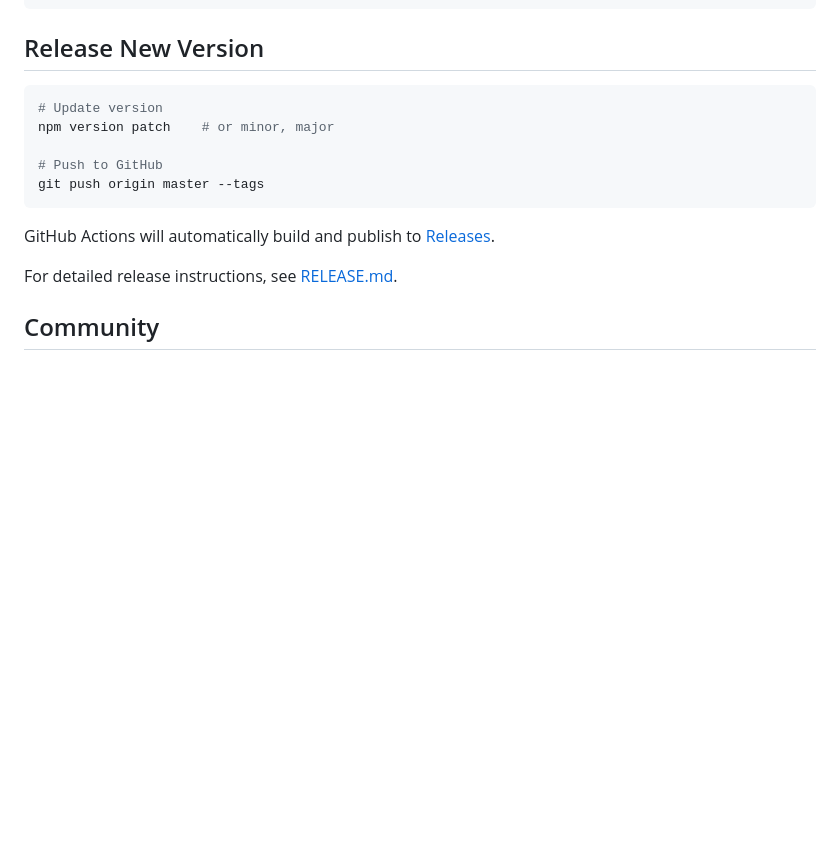
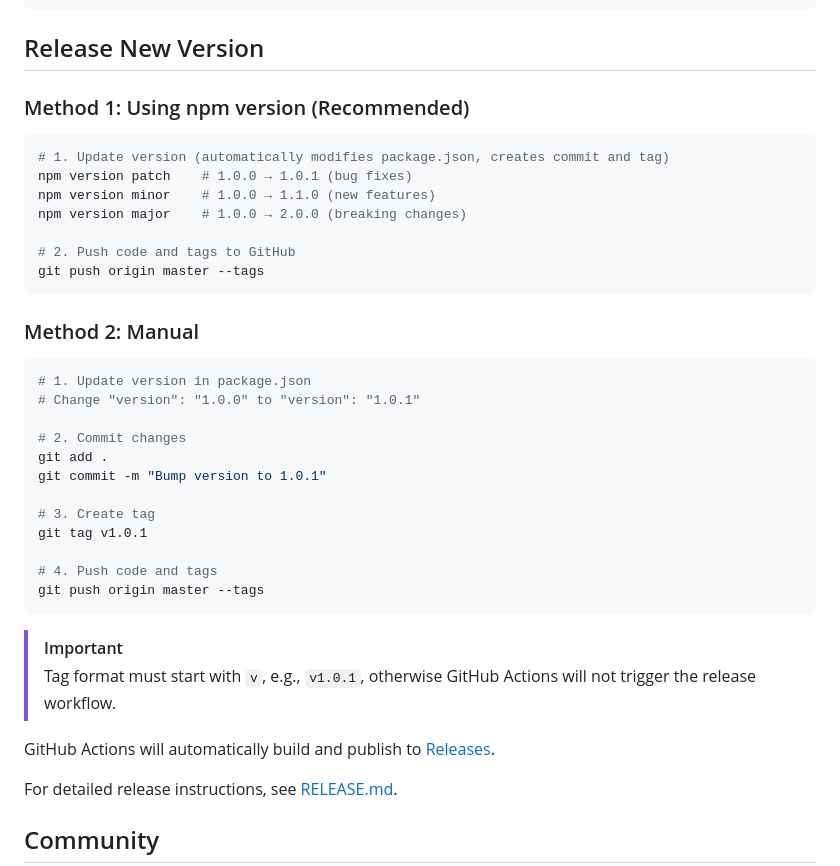
Before and after one commit to lunar-landing/deepseek-harness-desktop, a Markdown page: README.en.md, the part around the change. Drawn GitHub-style; blank space fills up the shorter version.

Commit message:
Fix: update release instructions with proper tag workflow

````diff
--- a/README.en.md
+++ b/README.en.md
@@ -168,13 +168,37 @@ deepseek-harness-desktop/
 
 ## Release New Version
 
+### Method 1: Using npm version (Recommended)
+
 ```bash
-# Update version
-npm version patch    # or minor, major
+# 1. Update version (automatically modifies package.json, creates commit and tag)
+npm version patch    # 1.0.0 → 1.0.1 (bug fixes)
+npm version minor    # 1.0.0 → 1.1.0 (new features)
+npm version major    # 1.0.0 → 2.0.0 (breaking changes)
 
-# Push to GitHub
+# 2. Push code and tags to GitHub
 git push origin master --tags
 ```
+
+### Method 2: Manual
+
+```bash
+# 1. Update version in package.json
+# Change "version": "1.0.0" to "version": "1.0.1"
+
+# 2. Commit changes
+git add .
+git commit -m "Bump version to 1.0.1"
+
+# 3. Create tag
+git tag v1.0.1
+
+# 4. Push code and tags
+git push origin master --tags
+```
+
+> [!IMPORTANT]
+> Tag format must start with `v`, e.g., `v1.0.1`, otherwise GitHub Actions will not trigger the release workflow.
 
 GitHub Actions will automatically build and publish to [Releases](https://github.com/lunar-landing/deepseek-harness-desktop/releases).
 
````
Also changed, not shown: README.md (+27 -3 lines).
